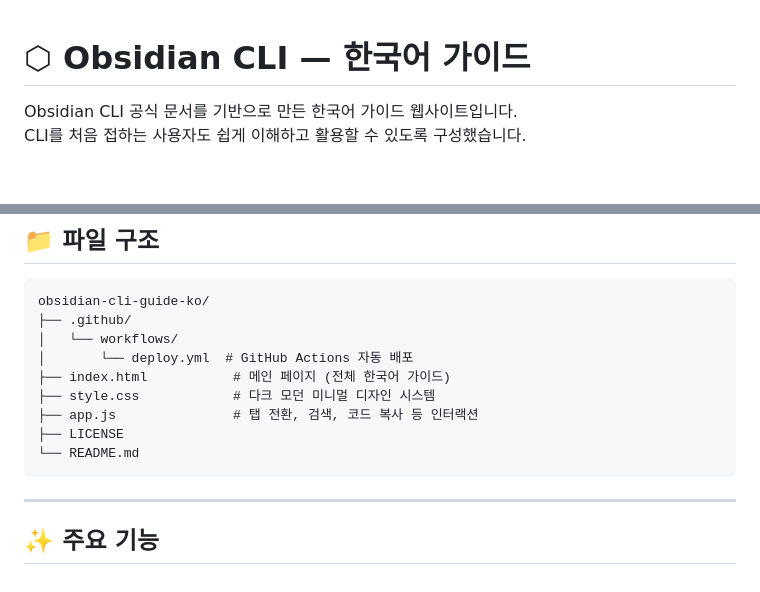
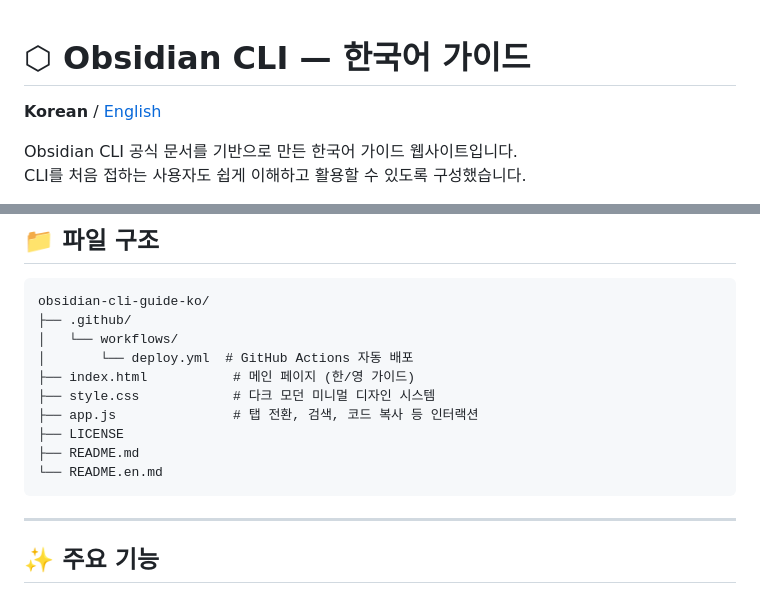
Before and after one commit to lucas-flatwhite/obsidian-cli-guide-ko, a Markdown page: README.md, 2 parts joined by grey strips. Drawn GitHub-style; blank space fills up the shorter version.

Commit message:
docs: add bilingual README navigation and English version

````diff
--- a/README.md
+++ b/README.md
@@ -1,4 +1,6 @@
 # ⬡ Obsidian CLI — 한국어 가이드
+
+**Korean** / [English](./README.en.md)
 
 Obsidian CLI 공식 문서를 기반으로 만든 한국어 가이드 웹사이트입니다.
 CLI를 처음 접하는 사용자도 쉽게 이해하고 활용할 수 있도록 구성했습니다.
@@ -69,11 +71,12 @@ obsidian-cli-guide-ko/
 ├── .github/
 │   └── workflows/
 │       └── deploy.yml  # GitHub Actions 자동 배포
-├── index.html           # 메인 페이지 (전체 한국어 가이드)
+├── index.html           # 메인 페이지 (한/영 가이드)
 ├── style.css            # 다크 모던 미니멀 디자인 시스템
 ├── app.js               # 탭 전환, 검색, 코드 복사 등 인터랙션
 ├── LICENSE
-└── README.md
+├── README.md
+└── README.en.md
 ```
 
 ---
````
Also changed, not shown: README.en.md (added, +106 -0 lines).
